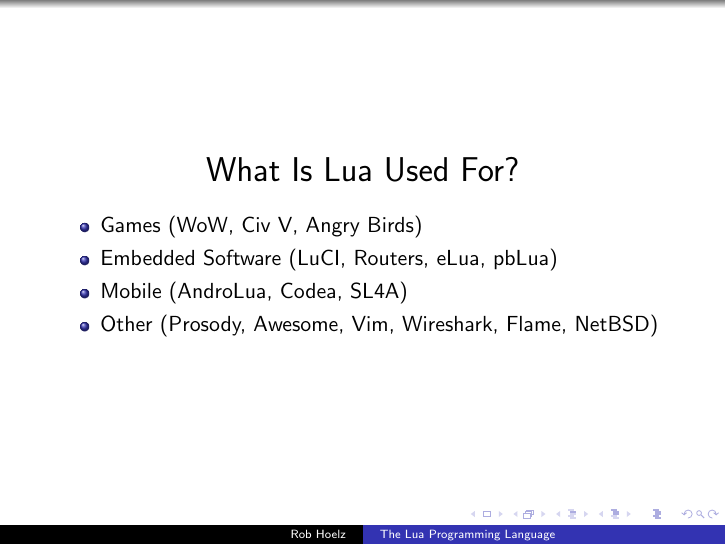
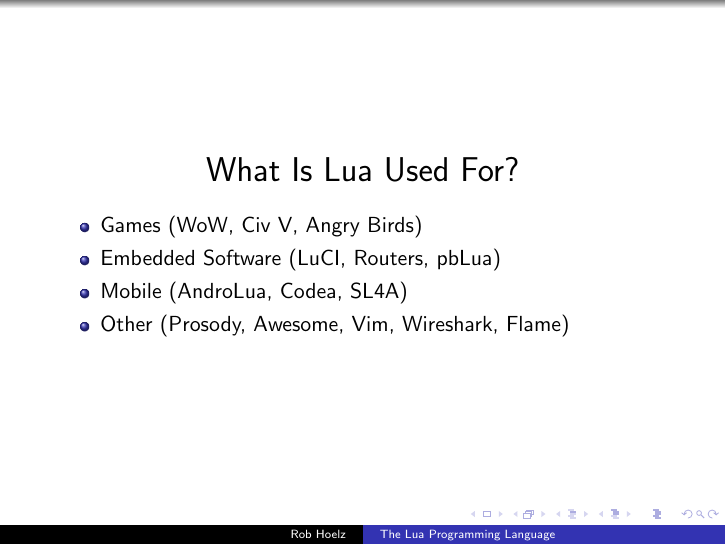
Before and after one commit to hoelzro/lua-talk, LaTeX slides (lua-talk.tex, which reads who-uses-lua.tex): page 2 of 26. Compiled offline with pdfLaTeX.

Commit message:
Remove eLua and NetBSD from examples
I can't really elaborate on their usage, so I shouldn't make stuff up!

```diff
--- a/who-uses-lua.tex
+++ b/who-uses-lua.tex
@@ -1,6 +1,6 @@
 \begin{itemslide}{What Is Lua Used For?}
 \item Games (WoW, Civ V, Angry Birds)
-\item Embedded Software (LuCI, Routers, eLua, pbLua)
+\item Embedded Software (LuCI, Routers, pbLua)
 \item Mobile (AndroLua, Codea, SL4A)
-\item Other (Prosody, Awesome, Vim, Wireshark, Flame, NetBSD)
+\item Other (Prosody, Awesome, Vim, Wireshark, Flame)
 \end{itemslide}
```
